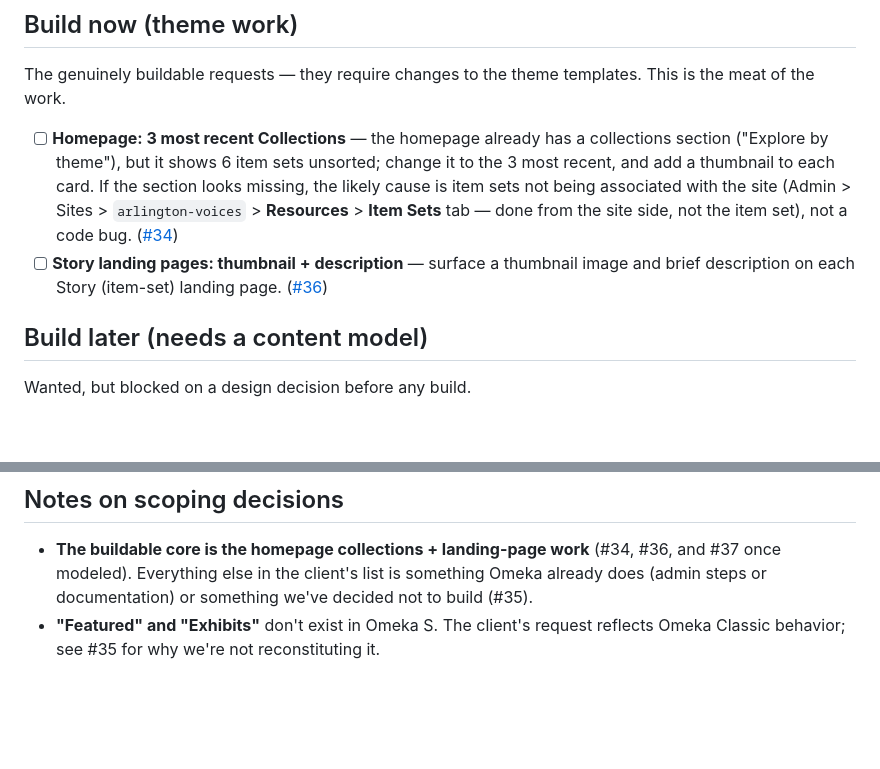
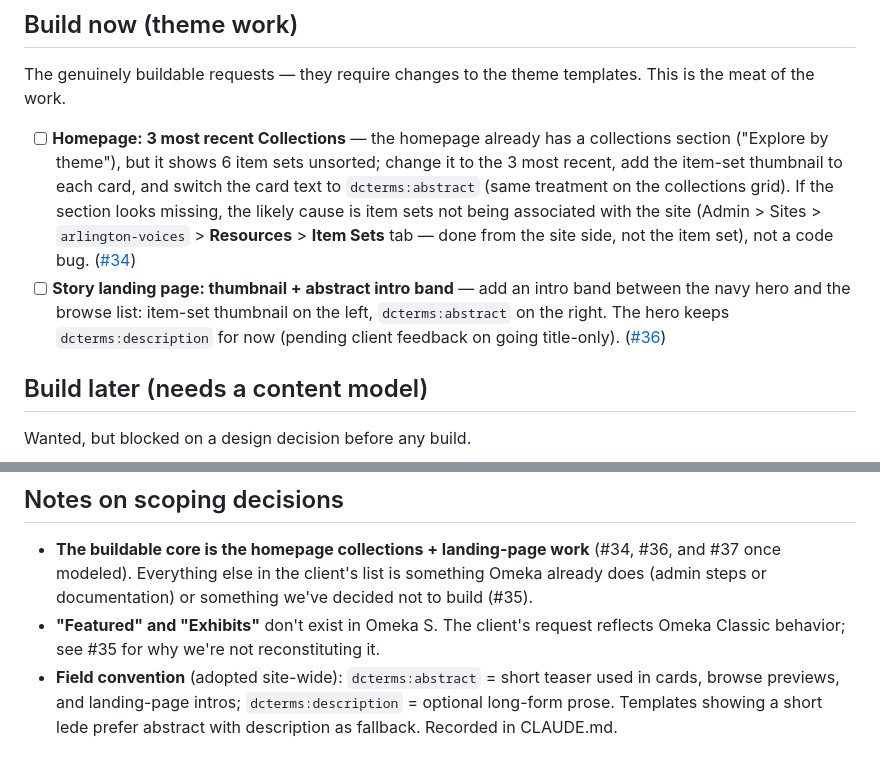
Before and after one commit to chnm/ahs-voices, a Markdown page: docs/requirements.md, 2 parts joined by grey strips. Rendered like a GitHub page; blank space fills up the shorter version.

Commit message:
docs: Record item-set card/landing design and abstract/description rule
Capture the agreed design for collection cards (thumbnail + abstract,
recency-sorted) and the story landing-page intro band (thumbnail +
abstract, hero keeps description pending client feedback). Adopt the
site-wide convention that abstract is the short teaser and description
the optional long form, and record it in CLAUDE.md.

Co-Authored-By: Claude Opus 4.8 <noreply@anthropic.com>

```diff
--- a/docs/requirements.md
+++ b/docs/requirements.md
@@ -22,8 +22,8 @@ The client provided "a first attempt to identify core requirements." Their vocab
 
 The genuinely buildable requests — they require changes to the theme templates. This is the meat of the work.
 
-- [ ] **Homepage: 3 most recent Collections** — the homepage already has a collections section ("Explore by theme"), but it shows 6 item sets unsorted; change it to the 3 most recent, and add a thumbnail to each card. If the section looks missing, the likely cause is item sets not being associated with the site (Admin > Sites > `arlington-voices` > **Resources** > **Item Sets** tab — done from the site side, not the item set), not a code bug. ([#34](https://github.com/chnm/ahs-voices/issues/34))
-- [ ] **Story landing pages: thumbnail + description** — surface a thumbnail image and brief description on each Story (item-set) landing page. ([#36](https://github.com/chnm/ahs-voices/issues/36))
+- [ ] **Homepage: 3 most recent Collections** — the homepage already has a collections section ("Explore by theme"), but it shows 6 item sets unsorted; change it to the 3 most recent, add the item-set thumbnail to each card, and switch the card text to `dcterms:abstract` (same treatment on the collections grid). If the section looks missing, the likely cause is item sets not being associated with the site (Admin > Sites > `arlington-voices` > **Resources** > **Item Sets** tab — done from the site side, not the item set), not a code bug. ([#34](https://github.com/chnm/ahs-voices/issues/34))
+- [ ] **Story landing page: thumbnail + abstract intro band** — add an intro band between the navy hero and the browse list: item-set thumbnail on the left, `dcterms:abstract` on the right. The hero keeps `dcterms:description` for now (pending client feedback on going title-only). ([#36](https://github.com/chnm/ahs-voices/issues/36))
 
 ## Build later (needs a content model)
 
@@ -52,3 +52,4 @@ Requested, but deliberately not building.
 
 - **The buildable core is the homepage collections + landing-page work** (#34, #36, and #37 once modeled). Everything else in the client's list is something Omeka already does (admin steps or documentation) or something we've decided not to build (#35).
 - **"Featured" and "Exhibits"** don't exist in Omeka S. The client's request reflects Omeka Classic behavior; see #35 for why we're not reconstituting it.
+- **Field convention** (adopted site-wide): `dcterms:abstract` = short teaser used in cards, browse previews, and landing-page intros; `dcterms:description` = optional long-form prose. Templates showing a short lede prefer abstract with description as fallback. Recorded in CLAUDE.md.
```
Also changed, not shown: CLAUDE.md (+1 -0 lines).
